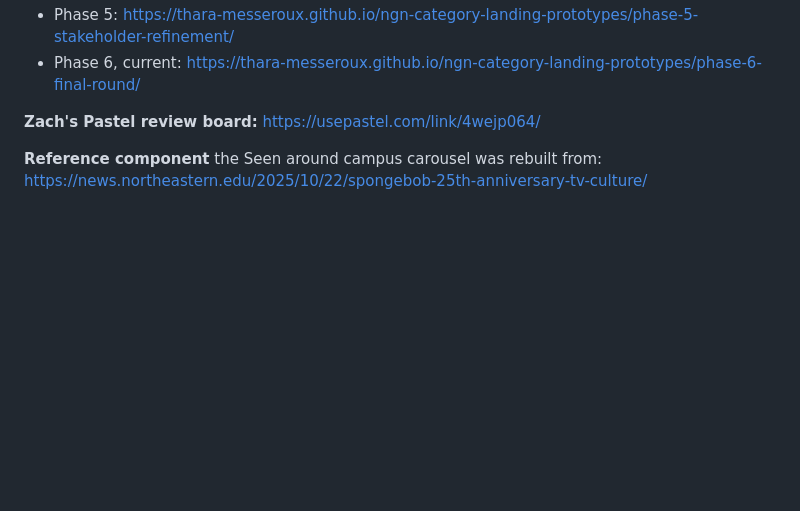
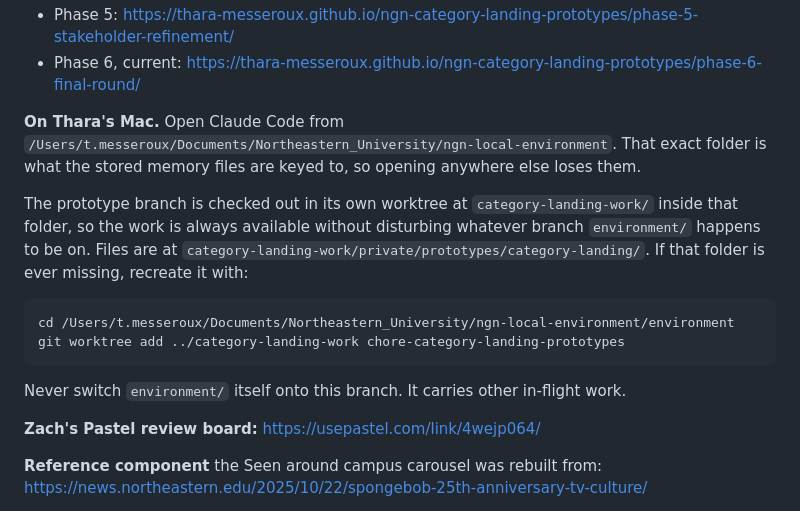
Before and after one commit to thara-messeroux/ngn-category-landing-prototypes, a Markdown page: HANDOFF.md, the part around the change. GitHub-like rendering; blank space fills up the shorter version.

Commit message:
Record the local setup in the handoff
Co-Authored-By: Claude Opus 5 <noreply@anthropic.com>

````diff
--- a/HANDOFF.md
+++ b/HANDOFF.md
@@ -22,6 +22,17 @@ Designer: Thara Messeroux.
 - Phase 4: https://thara-messeroux.github.io/ngn-category-landing-prototypes/phase-4-mobile-refinement/
 - Phase 5: https://thara-messeroux.github.io/ngn-category-landing-prototypes/phase-5-stakeholder-refinement/
 - Phase 6, current: https://thara-messeroux.github.io/ngn-category-landing-prototypes/phase-6-final-round/
+
+**On Thara's Mac.** Open Claude Code from `/Users/t.messeroux/Documents/Northeastern_University/ngn-local-environment`. That exact folder is what the stored memory files are keyed to, so opening anywhere else loses them.
+
+The prototype branch is checked out in its own worktree at `category-landing-work/` inside that folder, so the work is always available without disturbing whatever branch `environment/` happens to be on. Files are at `category-landing-work/private/prototypes/category-landing/`. If that folder is ever missing, recreate it with:
+
+```
+cd /Users/t.messeroux/Documents/Northeastern_University/ngn-local-environment/environment
+git worktree add ../category-landing-work chore-category-landing-prototypes
+```
+
+Never switch `environment/` itself onto this branch. It carries other in-flight work.
 
 **Zach's Pastel review board:** https://usepastel.com/link/4wejp064/
 
````
